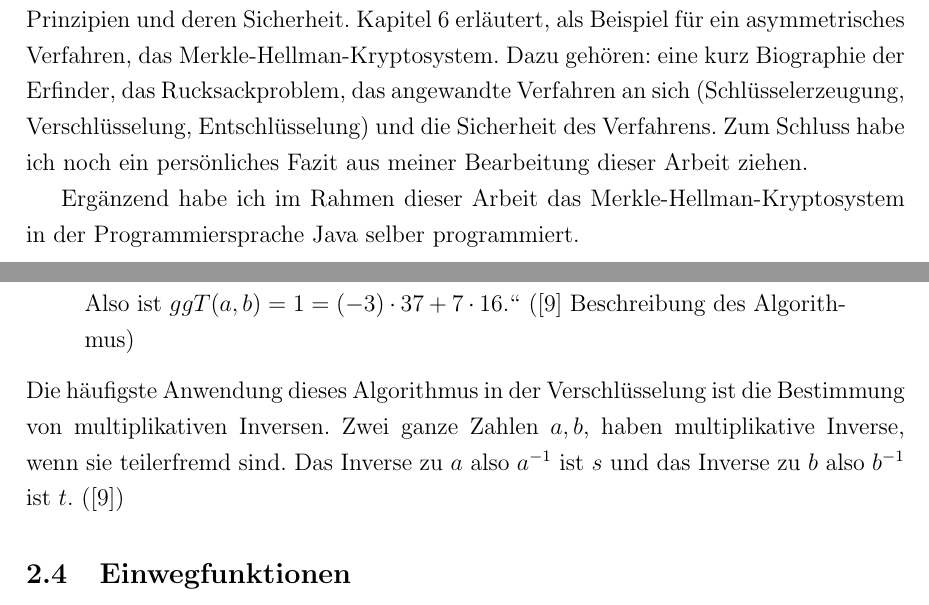
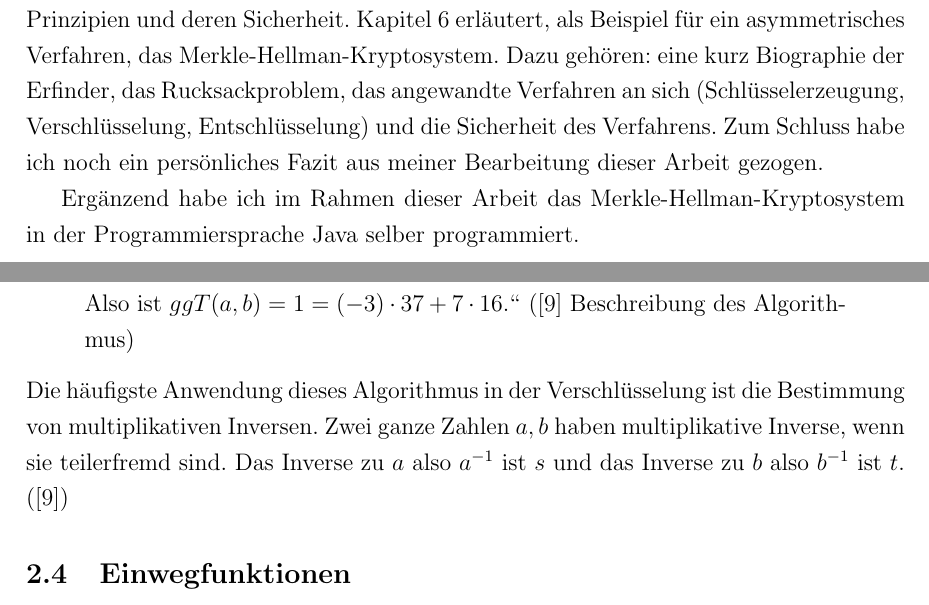
Before and after one commit to dsh2/Merkle-Hellman-Kryptosystem, a LaTeX document (Facharbeit/facharbeit.tex): two parts of pages 3 and 5 of 18, joined at a grey line, cut so that both start at the same text. Compiled offline with pdfLaTeX.

Commit message:
Fixed some typos

```diff
--- a/Facharbeit/facharbeit.tex
+++ b/Facharbeit/facharbeit.tex
@@ -50,20 +46,26 @@ Schuljahr 2014/15 \\
 8. März 2015
 \end{center}
 \end{titlepage}
+
 \newpage
+
 \tableofcontents
+
 \newpage
 
 \section{Einleitung}
 Diese Facharbeit entsteht im Rahmen einer Schulaufgabe im Leistungskurs Mathematik und
 beschäftigt sich mit asymmetrischen Verschlüsselungsverfahren am Beispiel vom
-Merkle-Hellman-Kryptosystem (\cite{merklehellman_neer}). Ich habe dieses Thema gewählt, da ich sehr mathematisch und informationstechnisch interessiert bin und mein späteres
-Studium wahrscheinlich auch in eine dieser Richtungen verlaufen wird. Des
+Merkle-Hellman-Kryptosystem (\cite{merklehellman_neer}). Ich habe dieses Thema
+gewählt, da ich sehr mathematisch und informationstechnisch interessiert bin
+und mein späteres Studium wahrscheinlich auch in eine dieser Richtungen
+verlaufen wird. Des
 Weiteren sind Sicherheit und Geheimhaltung im heutigen Medienzeitalter ein sehr
 interessantes und vor allem wichtiges Thema, da ein sehr großer Teil der
 Kommunikation über Telefone beziehungsweise über das Internet läuft.
 
-Die Ziele dieser Arbeit sind, beim Leser ein grundsätzliches Verständnis über Verschlüsselung im Allgemeinen zu vermitteln und im Besonderen asymmetrische Verschlüsselung am Beispiel des Merkle-Hellman-Kryptosystems näher zu beleuchten.
+Die Ziele dieser Arbeit sind, beim Leser ein grundsätzliches Verständnis über
+Verschlüsselung im Allgemeinen zu vermitteln und im Besonderen asymmetrische
+Verschlüsselung am Beispiel des Merkle-Hellman-Kryptosystems näher zu
+beleuchten.
 
-Für das grundsätzliche Verständnis dienen die Kapitel \ref{math}-\ref{asymm}. Dabei werden zunächst die mathematischen Grundlagen, die für das Verständnis der Arbeit gebraucht werden, erläutert. Dazu gehören: Restrechnung, der euklidische Algorithmus, der erweiterte euklidische Algorithmus, Einwegfunktionen mit und ohne Falltür sowie stark wachsende Vektoren. Das darauf folgende Kapitel beschäftigt sich allgemein mit Verschlüsselung, ihre Ziele, Verschlüsselungsprotokolle und ihre Anwendungsbereiche. Die zwei folgenden Kapitel informieren über symmetrische und asymmetrische Verschlüsselung, ihre Prinzipien und deren Sicherheit. Kapitel \ref{mhk} erläutert, als Beispiel für ein asymmetrisches Verfahren, das Merkle-Hellman-Kryptosystem. Dazu gehören: eine kurz Biographie der Erfinder, das Rucksackproblem, das angewandte Verfahren an sich (Schlüsselerzeugung, Verschlüsselung, Entschlüsselung) und die Sicherheit des Verfahrens. Zum Schluss habe ich noch ein persönliches Fazit aus meiner
-Bearbeitung dieser Arbeit ziehen.
@@ -70,8 +80,19 @@ Bearbeitung dieser Arbeit ziehen.
+Verschlüsselung, ihre Prinzipien und deren Sicherheit. Kapitel \ref{mhk}
+erläutert, als Beispiel für ein asymmetrisches Verfahren, das
+Merkle-Hellman-Kryptosystem. Dazu gehören: eine kurz Biographie der Erfinder,
+das Rucksackproblem, das angewandte Verfahren an sich (Schlüsselerzeugung,
+Verschlüsselung, Entschlüsselung) und die Sicherheit des Verfahrens. Zum
+Schluss habe ich noch ein persönliches Fazit aus meiner Bearbeitung dieser
+Arbeit gezogen.
 
 Ergänzend habe ich im Rahmen dieser Arbeit
 das Merkle-Hellman-Kryptosystem in der Programmiersprache Java selber
-programmiert.  \newpage
+programmiert.
+
+\newpage
 
 \section{Mathematische Grundlagen}\label{math}
+
 Der Kern jedes Verschlüsselungssystems sind mathematische Grundlagen. Für den Umfang dieser Arbeit wird lediglich auf einige eingegangen. Dabei wird die Restrechnung, der euklidische Algorithmus und der erweiterte euklidische Algorithmus, die Einwegfunktionen sowie stark wachsende Vektoren beschrieben, um in den nachfolgenden Kapiteln darauf aufzubauen.
+
 \subsection{Restrechnung}
@@ -114,8 +135,9 @@ $1 = (-3) \cdot 37 + 7 \cdot 16 (q=5)$\\
 $0 = 16 \cdot 37 - 37 \cdot 16$.\\
 Also ist $ggT(a,b) = 1 = (-3) \cdot 37 + 7 \cdot 16$.\grqq{} (\cite{exteuk} Beschreibung des Algorithmus)
 \end{quote}
-Die häufigste Anwendung dieses Algorithmus in der Verschlüsselung ist die Bestimmung von multiplikativen Inversen. Zwei ganze Zahlen $a, b$, haben multiplikative Inverse, wenn sie teilerfremd sind.
+Die häufigste Anwendung dieses Algorithmus in der Verschlüsselung ist die Bestimmung von multiplikativen Inversen. Zwei ganze Zahlen $a, b$ haben multiplikative Inverse, wenn sie teilerfremd sind.
 Das Inverse zu $a$ also $a^{-1}$ ist $s$ und das Inverse zu $b$ also $b^{-1}$ ist $t$. (\cite{exteuk})
+
 \subsection{Einwegfunktionen}
 Eine Einwegfunktion ist eine Funktion welche leicht zu berechnen ist. Es ist also $y = f(x)$ schnell zu  berechnen, aber es ist nur sehr schwer bis unmöglich die Funktion umzukehren, also $x = f^{-1}(x)$ ist nicht effizient zu berechnen. Es wird angenommen, dass solche Funktionen existieren und es gibt auch einige Funktionen bei denen man annimmt, dass es sich um Einwegfunktionen handelt, allerdings ist dies nicht bewiesen. Einwegfunktionen werden vor allem in der asymmetrischen Verschlüsselung häufig angewendet, allerdings wird dort eine spezielle Art von Einwegfunktionen verwendet, die so genannten Einwegfunktionen mit Falltür. (\cite{oneway_lukas} 1.2 Einwegfunktionen)
 
```
Also changed, not shown: Facharbeit/facharbeit.tex (16 more changed lines).
